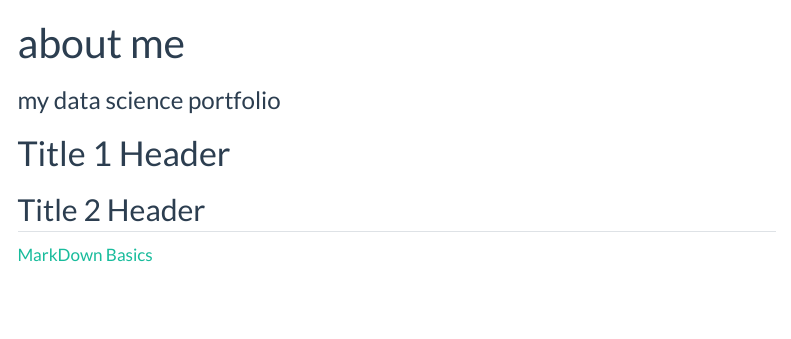
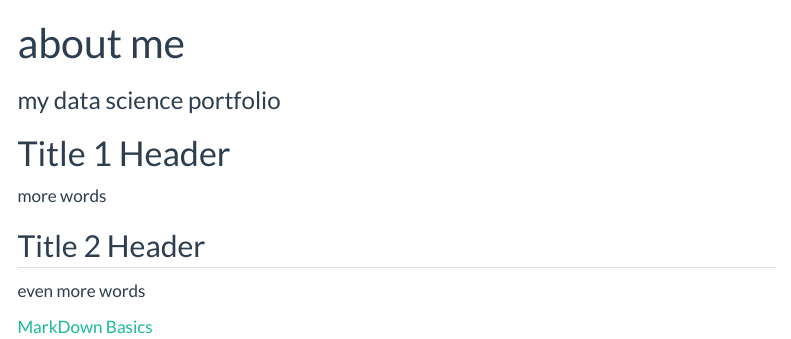
Before and after one commit to BradJen18/Bradley.Jensen.Repo, a Quarto document (index.qmd): the page in a window 1100 px wide, from its top. Rendered offline with R 4.5, knitr and Pandoc in place of Quarto, with nearby package versions; menus at the side of the page are left out.

Commit message:
Pushing resume
Still testing as well

```diff
--- a/_quarto.yml
+++ b/_quarto.yml
@@ -11,10 +11,10 @@ website:
 
   page-footer:
     border: true
-    left: "Your_Name 2024©"
+    left: "Bradley Jensen 2026©"
     right:
       - icon: linkedin
-        href: Your_LinkedIn_URL
+        href: https://www.linkedin.com/in/bradley-jensen-217b55389
 
   navbar:
     background: primary
@@ -23,7 +23,7 @@ website:
       - text: "Home"
         file: index.qmd
       - text: "My Resume"
-        file: resume.qmd
+        file: Bradley_Jensen_resume.pdf
       - text: "Data Cleansing"
         file: cleansing.qmd
       - text: "Data Exploration"
--- a/index.qmd
+++ b/index.qmd
@@ -5,6 +5,11 @@ subtitle: "my data science portfolio"
 ---
 
 # Title 1 Header
+
+more words
+
 ## Title 2 Header
 
+even more words
+
 [MarkDown Basics](https://quarto.org/docs/authoring/markdown-basics.html#links-images)
```
Also changed, not shown: Bradley_Jensen_resume.pdf (added), docs/search.json, _quarto.yml (2 more changed lines), 14 other files.
